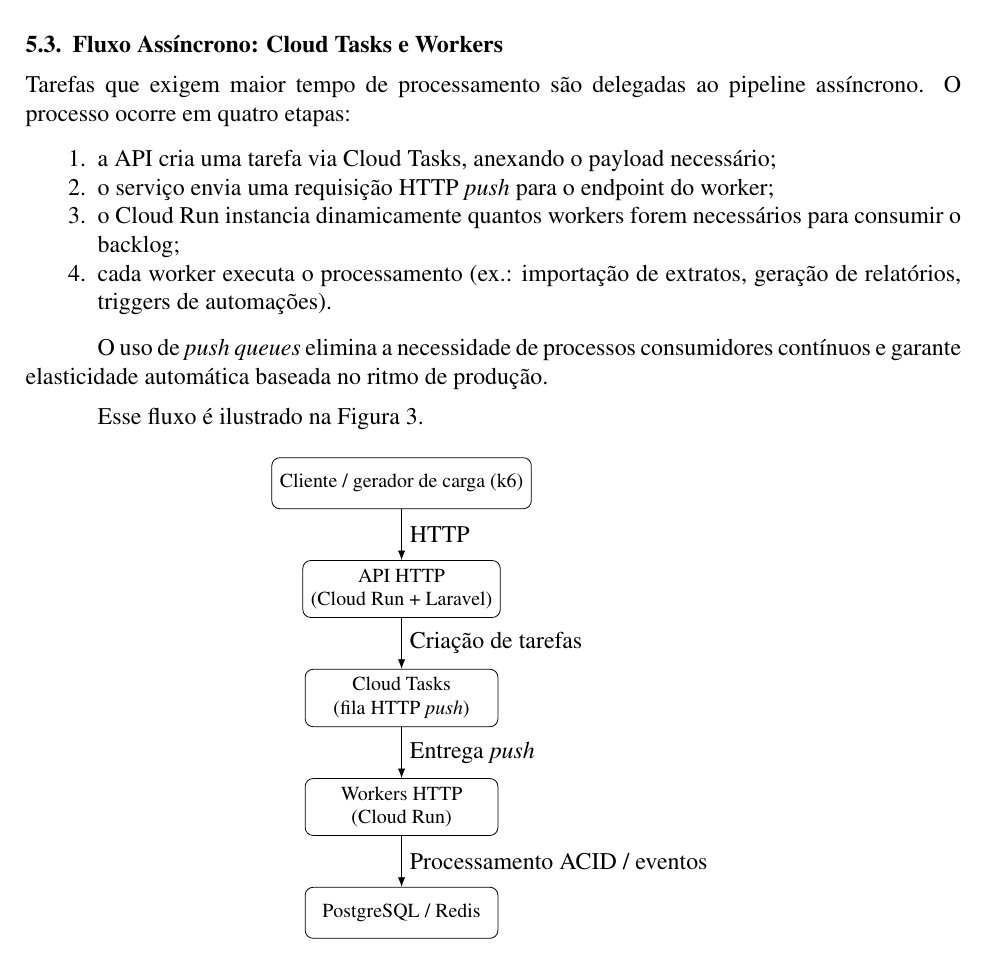
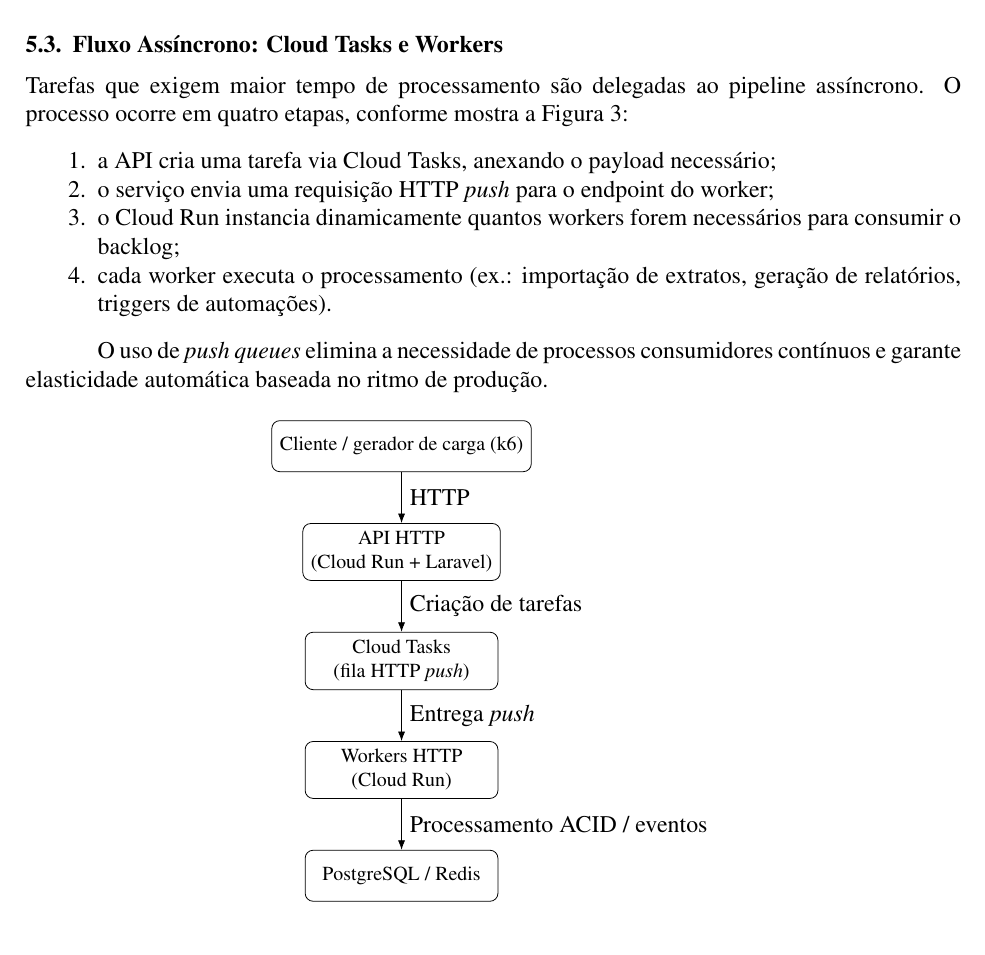
Before and after one commit to FelipeMalacarne/valorizeai, a LaTeX paper (docs/article/article.tex, which reads docs/article/sections/5-implementation.tex): part of page 10 of 20, cut so that both start at the same text. Compiled offline with pdfLaTeX.

Commit message:
ref figura 3 comment

```diff
--- a/docs/article/sections/5-implementation.tex
+++ b/docs/article/sections/5-implementation.tex
@@ -81,7 +81,7 @@
 
 \subsection{Fluxo Assíncrono: Cloud Tasks e Workers}
 
-Tarefas que exigem maior tempo de processamento são delegadas ao pipeline assíncrono. O processo ocorre em quatro etapas:
+Tarefas que exigem maior tempo de processamento são delegadas ao pipeline assíncrono. O processo ocorre em quatro etapas, conforme mostra a Figura~\ref{fig:fluxo-assincrono}:
 
 \begin{enumerate}
     \item a API cria uma tarefa via Cloud Tasks, anexando o payload necessário;
@@ -92,7 +92,7 @@
 
 O uso de \textit{push queues} elimina a necessidade de processos consumidores contínuos e garante elasticidade automática baseada no ritmo de produção.
 
-Esse fluxo é ilustrado na Figura~\ref{fig:fluxo-assincrono}.
+% Esse fluxo é ilustrado na Figura~\ref{fig:fluxo-assincrono}.
 
 \begin{figure}[htbp]
     \centering
```
Also changed, not shown: docs/article/article.pdf.
